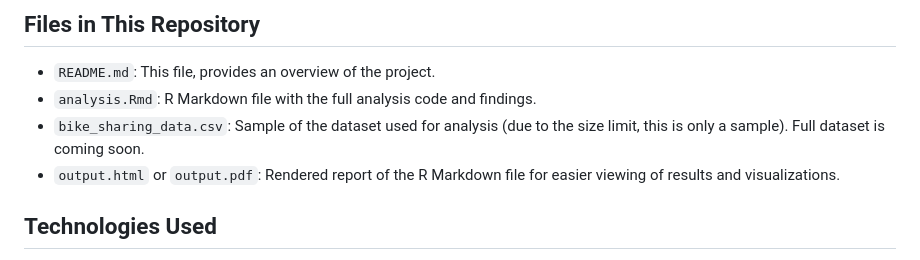
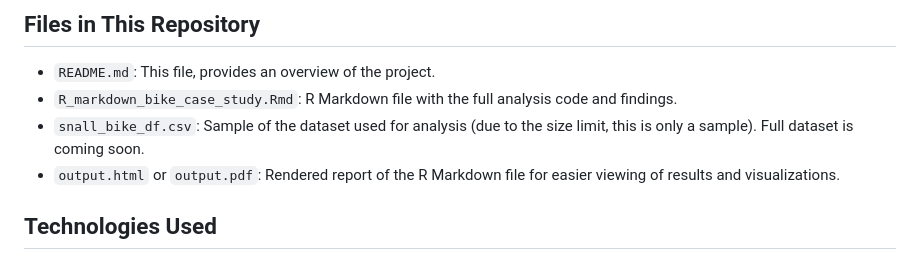
Before and after one commit to DanielBogos/Bike_sharing_case_study, a Markdown page: README.md, the part around the change. Rendered like a GitHub page.

```diff
--- a/README.md
+++ b/README.md
@@ -56,8 +56,8 @@ However, using multiple metrics and charts throughout my analysis, the findings
 
 ## Files in This Repository
 - `README.md`: This file, provides an overview of the project.
-- `analysis.Rmd`: R Markdown file with the full analysis code and findings.
-- `bike_sharing_data.csv`: Sample of the dataset used for analysis (due to the size limit, this is only a sample). Full dataset is coming soon.
+- `R_markdown_bike_case_study.Rmd`: R Markdown file with the full analysis code and findings.
+- `snall_bike_df.csv`: Sample of the dataset used for analysis (due to the size limit, this is only a sample). Full dataset is coming soon.
 - `output.html` or `output.pdf`: Rendered report of the R Markdown file for easier viewing of results and visualizations.
 
 ## Technologies Used
```
